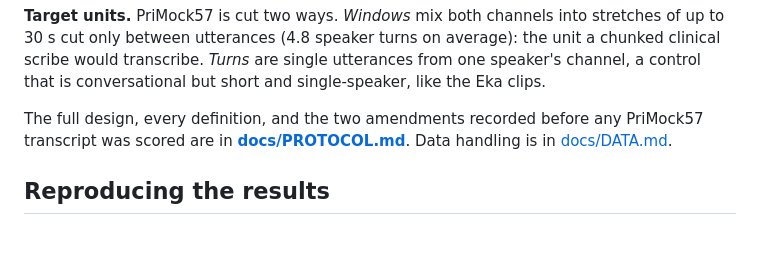
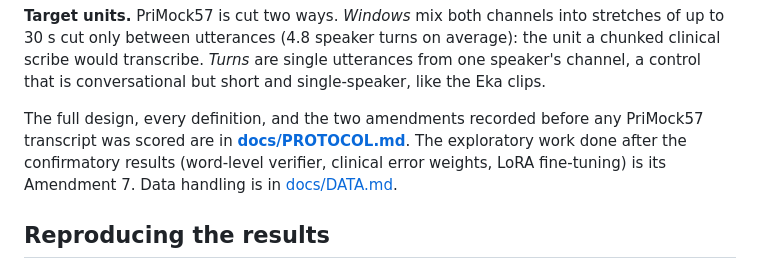
Before and after one commit to neric-joel/DL-Project-, a Markdown page: README.md, the part around one of its changes. Drawn GitHub-style; blank space fills up the shorter version.

```diff
--- a/README.md
+++ b/README.md
@@ -121,8 +141,9 @@ transcribe. *Turns* are single utterances from one speaker's channel, a control
 but short and single-speaker, like the Eka clips.
 
 The full design, every definition, and the two amendments recorded before any PriMock57 transcript
-was scored are in **[docs/PROTOCOL.md](docs/PROTOCOL.md)**. Data handling is in
-[docs/DATA.md](docs/DATA.md).
+was scored are in **[docs/PROTOCOL.md](docs/PROTOCOL.md)**. The exploratory work done after the
+confirmatory results (word-level verifier, clinical error weights, LoRA fine-tuning) is its Amendment 7.
+Data handling is in [docs/DATA.md](docs/DATA.md).
 
 ## Reproducing the results
 
```
Also changed, not shown: other parts of README.md (+35 -9 lines).
